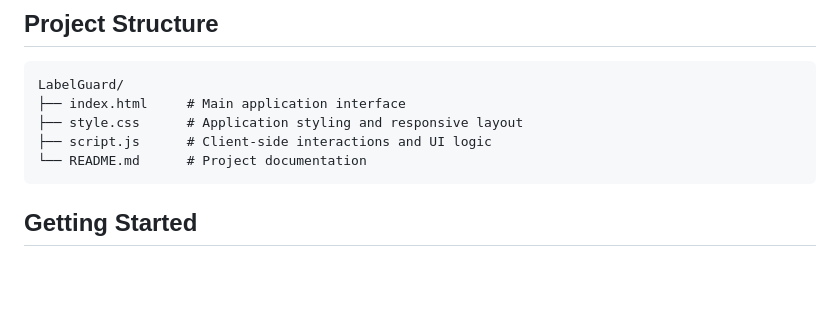
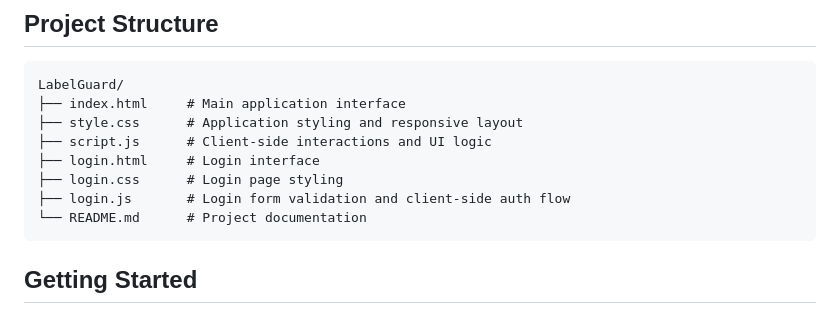
Before and after one commit to baintanay007/LabelGuard, a Markdown page: README.md, the part around one of its changes. Drawn GitHub-style; blank space fills up the shorter version.

Commit message:
docs: update project structure for authentication UI

````diff
--- a/README.md
+++ b/README.md
@@ -59,6 +59,9 @@ LabelGuard/
 ├── index.html     # Main application interface
 ├── style.css      # Application styling and responsive layout
 ├── script.js      # Client-side interactions and UI logic
+├── login.html     # Login interface
+├── login.css      # Login page styling
+├── login.js       # Login form validation and client-side auth flow
 └── README.md      # Project documentation
 ```
 
````
Also changed, not shown: other parts of README.md (+1 -1 lines).
